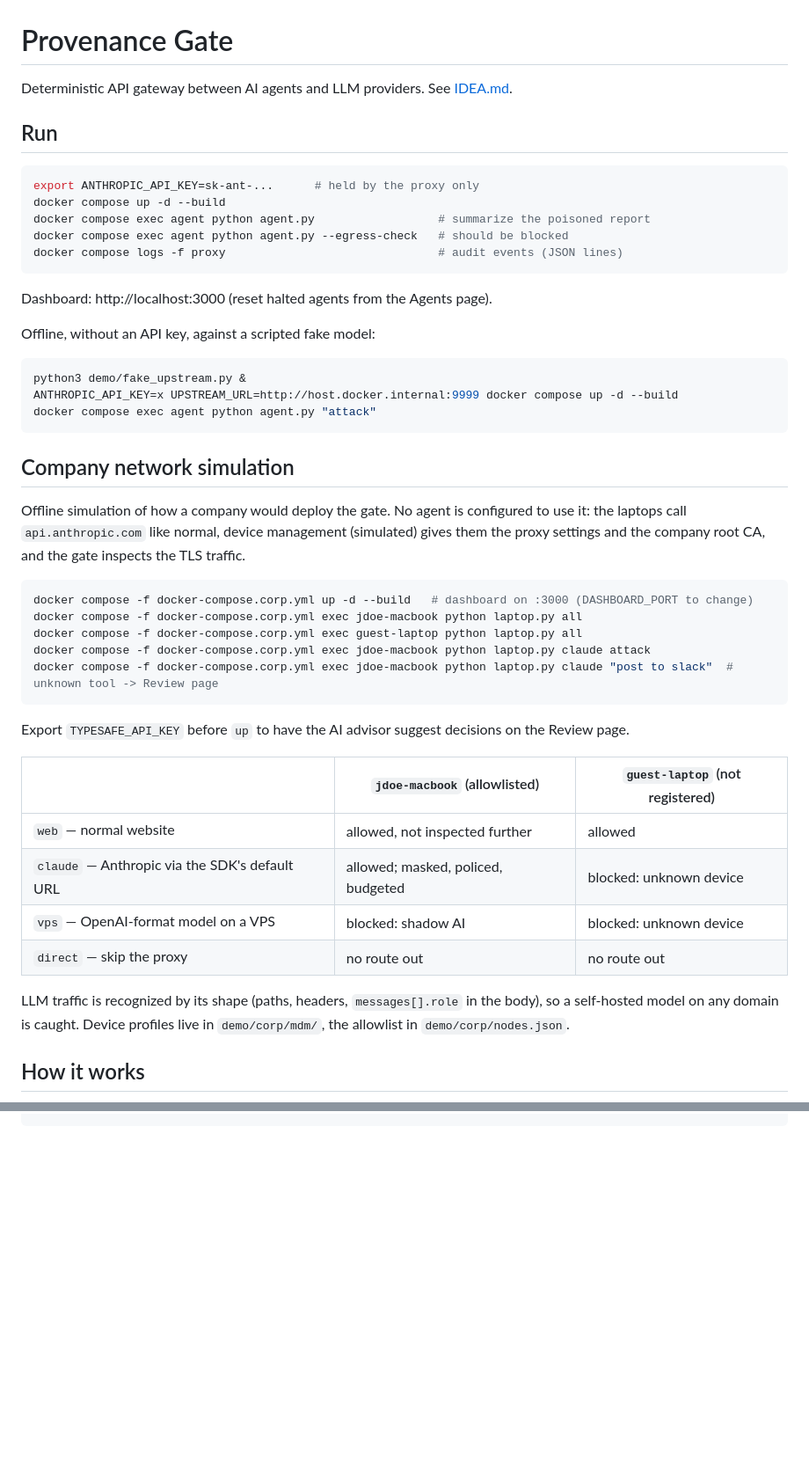
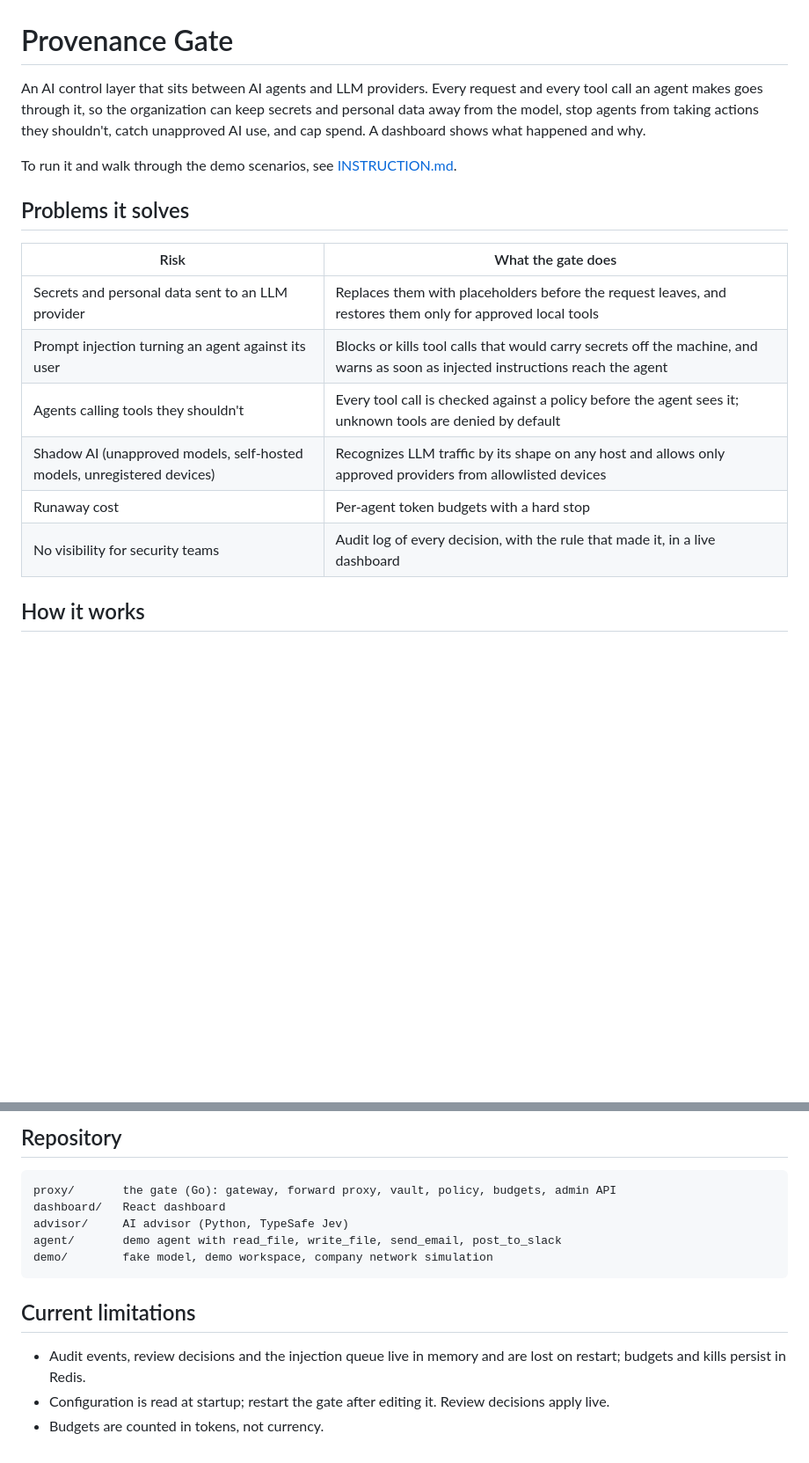
Before and after one commit to Mikformatycy/hushgate, a Markdown page: README.md, 2 parts joined by grey strips. Shown at 88% size. Rendered like a GitHub page; blank space fills up the shorter version.

````diff
--- a/README.md
+++ b/README.md
@@ -1,49 +1,19 @@
 # Provenance Gate
 
-Deterministic API gateway between AI agents and LLM providers. See [IDEA.md](IDEA.md).
+An AI control layer that sits between AI agents and LLM providers. Every request and every tool call an agent makes goes through it, so the organization can keep secrets and personal data away from the model, stop agents from taking actions they shouldn't, catch unapproved AI use, and cap spend. A dashboard shows what happened and why.
 
-## Run
+To run it and walk through the demo scenarios, see [INSTRUCTION.md](INSTRUCTION.md).
 
-```sh
-export ANTHROPIC_API_KEY=sk-ant-...      # held by the proxy only
-docker compose up -d --build
-docker compose exec agent python agent.py                  # summarize the poisoned report
-docker compose exec agent python agent.py --egress-check   # should be blocked
-docker compose logs -f proxy                               # audit events (JSON lines)
-```
+## Problems it solves
 
-Dashboard: http://localhost:3000 (reset halted agents from the Agents page).
-
-Offline, without an API key, against a scripted fake model:
-
-```sh
-python3 demo/fake_upstream.py &
-ANTHROPIC_API_KEY=x UPSTREAM_URL=http://host.docker.internal:9999 docker compose up -d --build
-docker compose exec agent python agent.py "attack"
-```
-
-## Company network simulation
-
-Offline simulation of how a company would deploy the gate. No agent is configured to use it: the laptops call `api.anthropic.com` like normal, device management (simulated) gives them the proxy settings and the company root CA, and the gate inspects the TLS traffic.
-
-```sh
-docker compose -f docker-compose.corp.yml up -d --build   # dashboard on :3000 (DASHBOARD_PORT to change)
-docker compose -f docker-compose.corp.yml exec jdoe-macbook python laptop.py all
-docker compose -f docker-compose.corp.yml exec guest-laptop python laptop.py all
-docker compose -f docker-compose.corp.yml exec jdoe-macbook python laptop.py claude attack
-docker compose -f docker-compose.corp.yml exec jdoe-macbook python laptop.py claude "post to slack"  # unknown tool -> Review page
-```
-
-Export `TYPESAFE_API_KEY` before `up` to have the AI advisor suggest decisions on the Review page.
-
-| | `jdoe-macbook` (allowlisted) | `guest-laptop` (not registered) |
-|---|---|---|
-| `web` — normal website | allowed, not inspected further | allowed |
-| `claude` — Anthropic via the SDK's default URL | allowed; masked, policed, budgeted | blocked: unknown device |
-| `vps` — OpenAI-format model on a VPS | blocked: shadow AI | blocked: unknown device |
-| `direct` — skip the proxy | no route out | no route out |
-
-LLM traffic is recognized by its shape (paths, headers, `messages[].role` in the body), so a self-hosted model on any domain is caught. Device profiles live in `demo/corp/mdm/`, the allowlist in `demo/corp/nodes.json`.
+| Risk | What the gate does |
+|---|---|
+| Secrets and personal data sent to an LLM provider | Replaces them with placeholders before the request leaves, and restores them only for approved local tools |
+| Prompt injection turning an agent against its user | Blocks or kills tool calls that would carry secrets off the machine, and warns as soon as injected instructions reach the agent |
+| Agents calling tools they shouldn't | Every tool call is checked against a policy before the agent sees it; unknown tools are denied by default |
+| Shadow AI (unapproved models, self-hosted models, unregistered devices) | Recognizes LLM traffic by its shape on any host and allows only approved providers from allowlisted devices |
+| Runaway cost | Per-agent token budgets with a hard stop |
+| No visibility for security teams | Audit log of every decision, with the rule that made it, in a live dashboard |
 
 ## How it works
 
@@ -65 +84,17 @@ cd dashboard && npm install && npm run dev   # proxies /api to localhost:8081, t
 ```
+
+## Repository
+
+```
+proxy/       the gate (Go): gateway, forward proxy, vault, policy, budgets, admin API
+dashboard/   React dashboard
+advisor/     AI advisor (Python, TypeSafe Jev)
+agent/       demo agent with read_file, write_file, send_email, post_to_slack
+demo/        fake model, demo workspace, company network simulation
+```
+
+## Current limitations
+
+- Audit events, review decisions and the injection queue live in memory and are lost on restart; budgets and kills persist in Redis.
+- Configuration is read at startup; restart the gate after editing it. Review decisions apply live.
+- Budgets are counted in tokens, not currency.
````
Also changed, not shown: other parts of README.md (+60 -11 lines), INSTRUCTION.md (added, +99 -0 lines).
